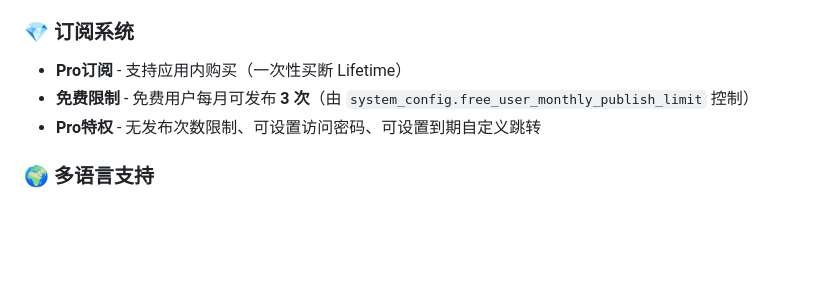
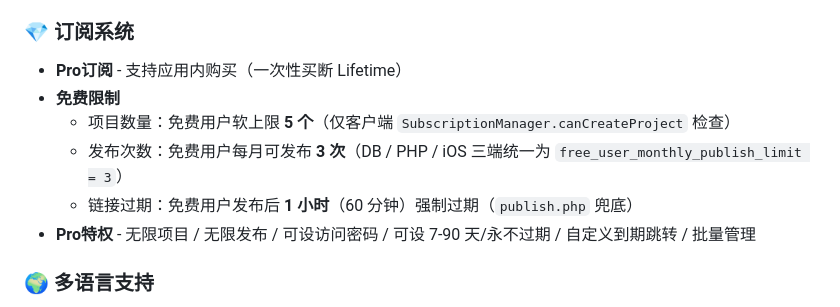
Before and after one commit to kime6727/html-editor-cloud, a Markdown page: README.md, the part around one of its changes. Rendered like a GitHub page; blank space fills up the shorter version.

```diff
--- a/README.md
+++ b/README.md
@@ -114,8 +114,11 @@
 
 ### 💎 订阅系统
 - **Pro订阅** - 支持应用内购买（一次性买断 Lifetime）
-- **免费限制** - 免费用户每月可发布 **3 次**（由 `system_config.free_user_monthly_publish_limit` 控制）
-- **Pro特权** - 无发布次数限制、可设置访问密码、可设置到期自定义跳转
+- **免费限制**
+  - 项目数量：免费用户软上限 **5 个**（仅客户端 `SubscriptionManager.canCreateProject` 检查）
+  - 发布次数：免费用户每月可发布 **3 次**（DB / PHP / iOS 三端统一为 `free_user_monthly_publish_limit = 3`）
+  - 链接过期：免费用户发布后 **1 小时**（60 分钟）强制过期（`publish.php` 兜底）
+- **Pro特权** - 无限项目 / 无限发布 / 可设访问密码 / 可设 7-90 天/永不过期 / 自定义到期跳转 / 批量管理
 
 ### 🌍 多语言支持
 - **中文** - 完整的中文本地化
```
Also changed, not shown: other parts of README.md (+34 -1 lines), doc/CHANGELOG.md (+14 -0 lines), doc/requirements.md (+4 -3 lines).
